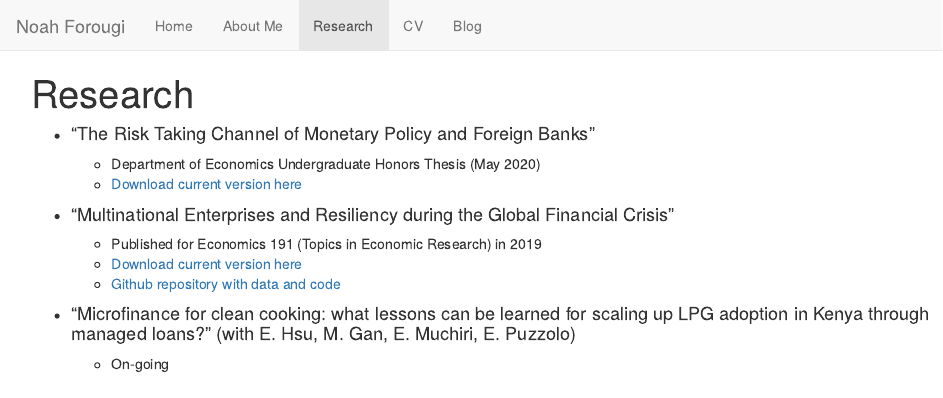
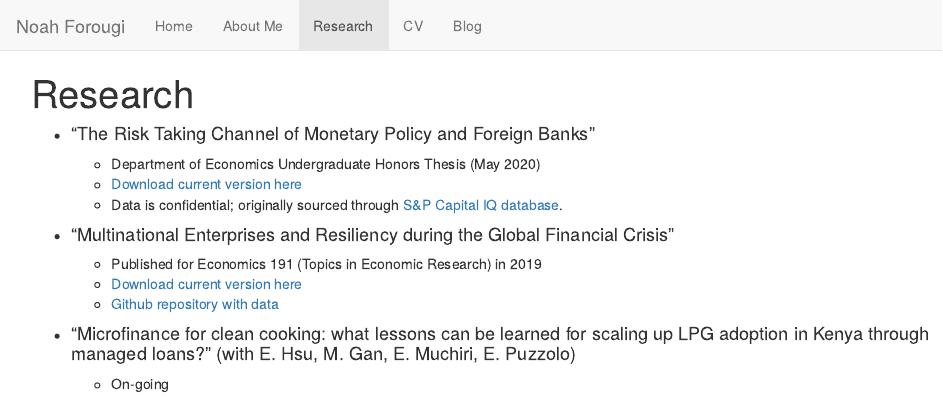
Before and after one commit to noahforougi/noahforougi, an R Markdown document (research.Rmd): the page in a window 1100 px wide, from its top. The pictures show the output file research.html that the author committed with the source, opened offline; library style sheets and scripts come from the installed R packages.

Commit message:
research update

```diff
--- a/research.Rmd
+++ b/research.Rmd
@@ -4,13 +4,14 @@ title: "Research"
 - #### "The Risk Taking Channel of Monetary Policy and Foreign Banks"
     - Department of Economics Undergraduate Honors Thesis (May 2020)
     - [Download current version here](https://github.com/noahforougi/noahforougi/raw/master/RiskChannelOECD.pdf)
+    - Data is confidential; originally sourced through [S&P Capital IQ database](https://www.spglobal.com/marketintelligence/en/solutions/sp-capital-iq-platform).
 
 
 
 - #### "Multinational Enterprises and Resiliency during the Global Financial Crisis"
     - Published for Economics 191 (Topics in Economic Research) in 2019
     - [Download current version here](https://github.com/noahforougi/multinationals/raw/master/paper/finaldraft/Multinationals.pdf)
-    - [Github repository with data and code](https://github.com/noahforougi/multinationals)
+    - [Github repository with data](https://github.com/noahforougi/multinationals)
 
 - #### “Microfinance for clean cooking: what lessons can be learned for scaling up LPG adoption in Kenya through managed loans?" (with E. Hsu, M. Gan, E. Muchiri, E. Puzzolo)
     - On-going
```
Also changed, not shown: research.html.
